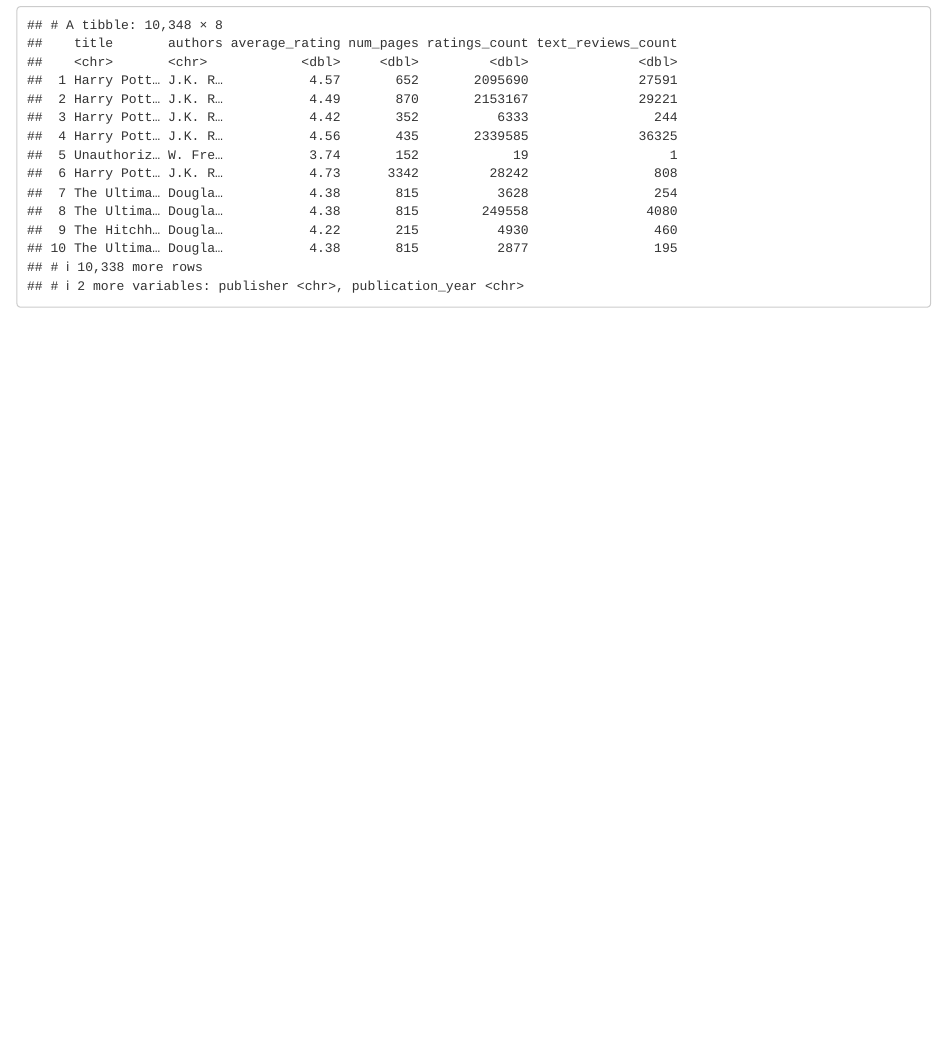
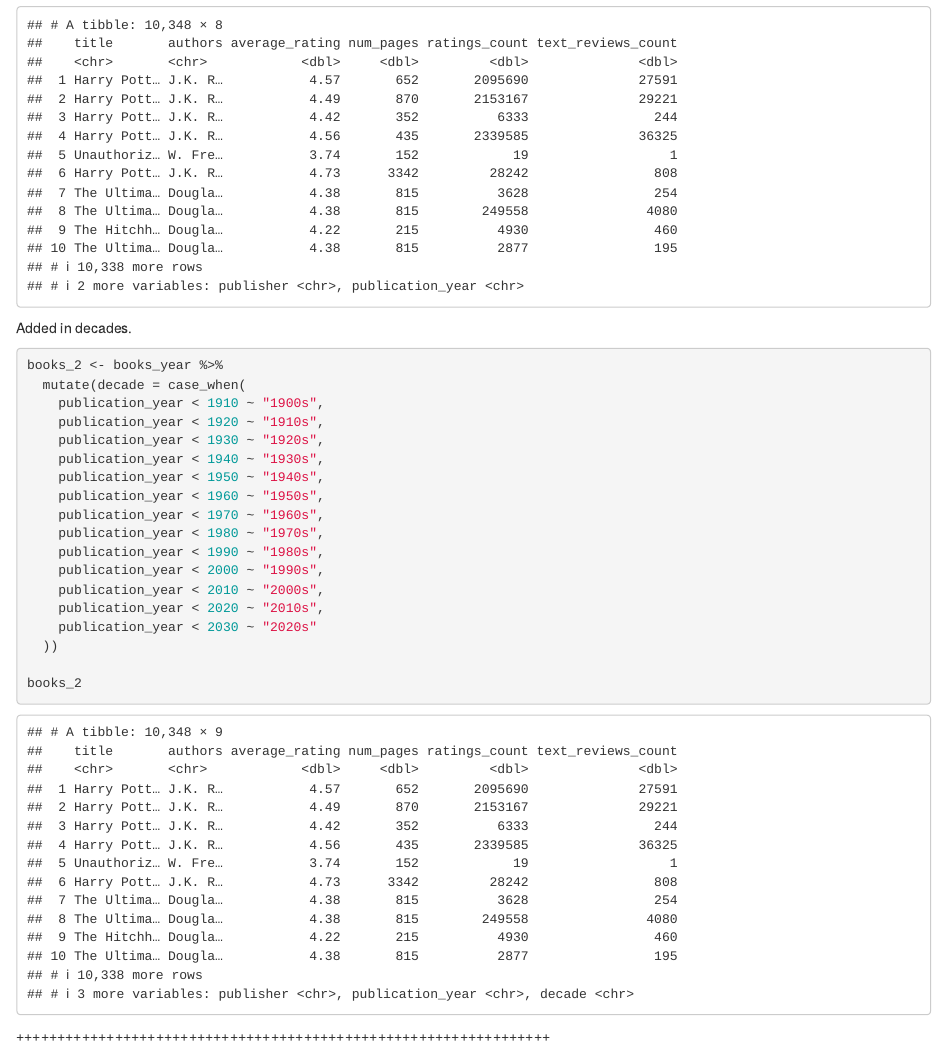
Before and after one commit to Neringa4/codeclan_homework_NeringaSiugzdinyte, an R Markdown document (week_01/weekend_homework/weekend_homework/weekend_homework.Rmd): the page in a window 1100 px wide, from 5020 px down. Rendered offline with R 4.5, knitr and Pandoc, with nearby package versions.

Commit message:
Added in decades

````diff
--- a/week_01/weekend_homework/weekend_homework/weekend_homework.Rmd
+++ b/week_01/weekend_homework/weekend_homework/weekend_homework.Rmd
@@ -127,3 +127,29 @@
                              num_pages))
 books_year
 ```
+
+Added in decades.
+
+```{r}
+books_2 <- books_year %>%
+  mutate(decade = case_when(
+    publication_year < 1910 ~ "1900s",
+    publication_year < 1920 ~ "1910s",
+    publication_year < 1930 ~ "1920s",
+    publication_year < 1940 ~ "1930s",
+    publication_year < 1950 ~ "1940s",
+    publication_year < 1960 ~ "1950s",
+    publication_year < 1970 ~ "1960s",
+    publication_year < 1980 ~ "1970s",
+    publication_year < 1990 ~ "1980s",
+    publication_year < 2000 ~ "1990s",
+    publication_year < 2010 ~ "2000s",
+    publication_year < 2020 ~ "2010s",
+    publication_year < 2030 ~ "2020s"
+  ))
+
+books_2
+```
+
+
++++++++++++++++++++++++++++++++++++++++++++++++++++++++++++++++++
````
Also changed, not shown: week_01/weekend_homework/weekend_homework/weekend_homework.nb.html.
